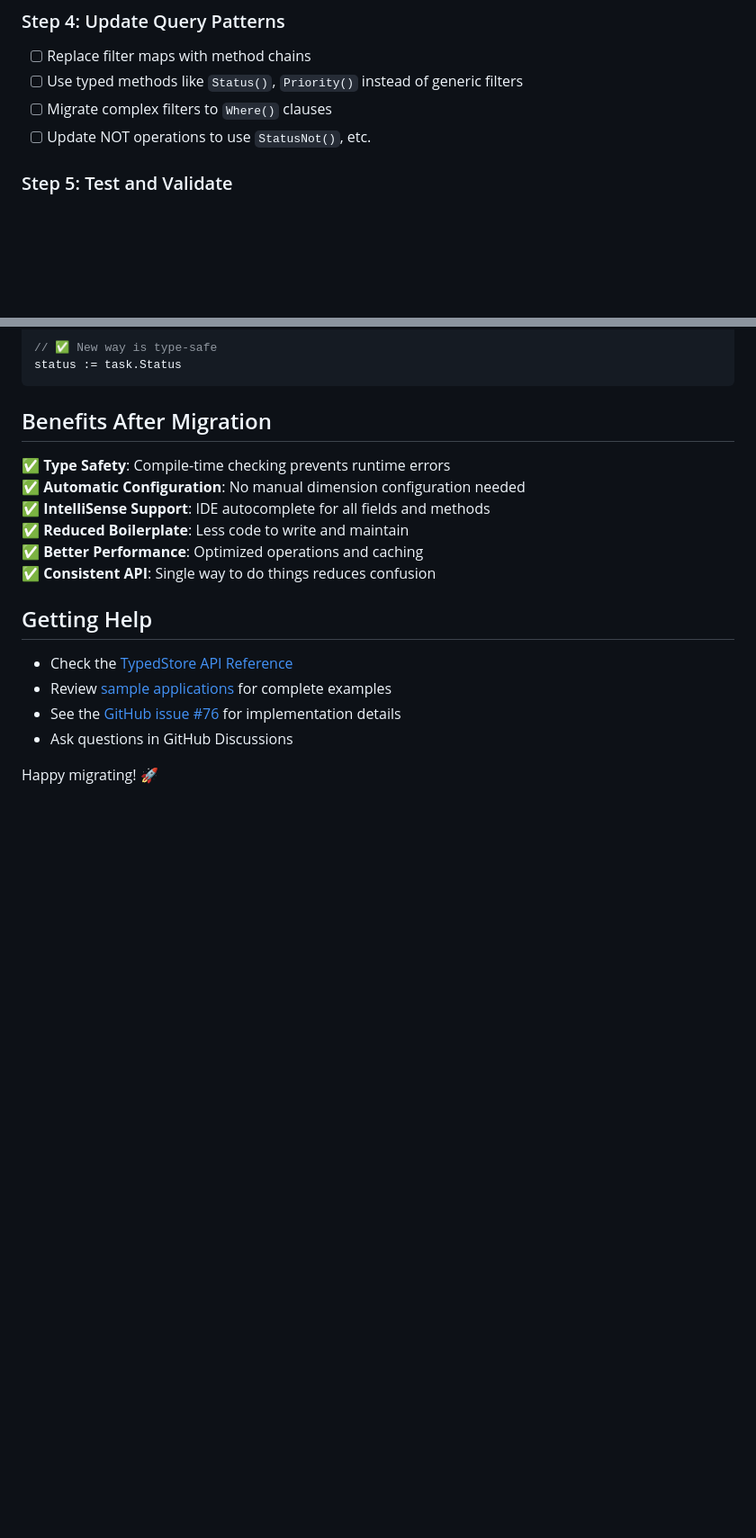
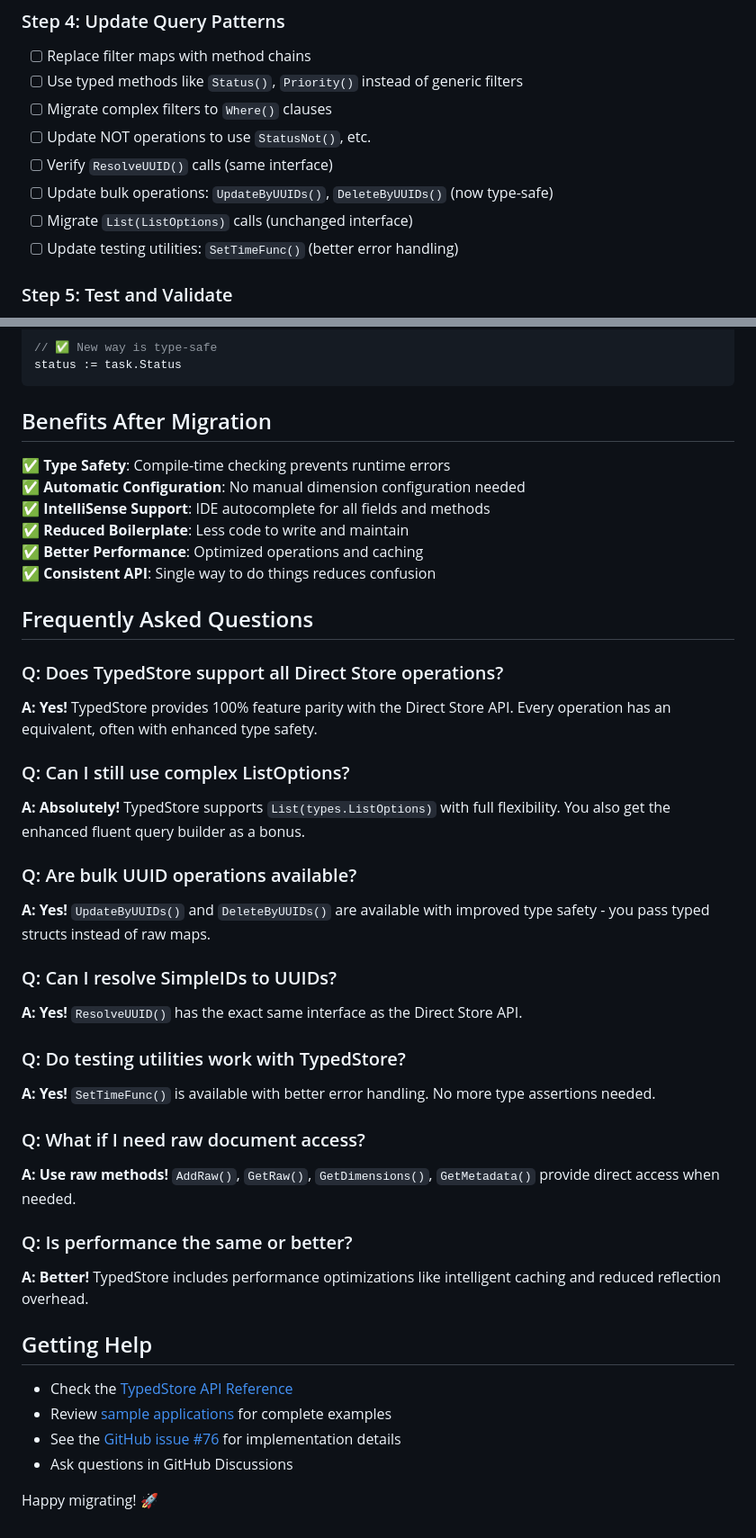
Before and after one commit to arthur-debert/nanostore, a Markdown page: docs/migration-direct-to-typed.md, 2 parts joined by grey strips. Shown at 90% size. GitHub-like rendering; blank space fills up the shorter version.

```diff
--- a/docs/migration-direct-to-typed.md
+++ b/docs/migration-direct-to-typed.md
@@ -362,6 +469,10 @@ err := store.SetTimeFunc(func() time.Time {
 - [ ] Use typed methods like `Status()`, `Priority()` instead of generic filters
 - [ ] Migrate complex filters to `Where()` clauses
 - [ ] Update NOT operations to use `StatusNot()`, etc.
+- [ ] Verify `ResolveUUID()` calls (same interface)
+- [ ] Update bulk operations: `UpdateByUUIDs()`, `DeleteByUUIDs()` (now type-safe)
+- [ ] Migrate `List(ListOptions)` calls (unchanged interface)
+- [ ] Update testing utilities: `SetTimeFunc()` (better error handling)
 
 ### Step 5: Test and Validate
 - [ ] Run existing tests with new TypedStore code
@@ -417,6 +528,29 @@ status := task.Status
 ✅ **Better Performance**: Optimized operations and caching
 ✅ **Consistent API**: Single way to do things reduces confusion
 
+## Frequently Asked Questions
+
+### Q: Does TypedStore support all Direct Store operations?
+**A: Yes!** TypedStore provides 100% feature parity with the Direct Store API. Every operation has an equivalent, often with enhanced type safety.
+
+### Q: Can I still use complex ListOptions?
+**A: Absolutely!** TypedStore supports `List(types.ListOptions)` with full flexibility. You also get the enhanced fluent query builder as a bonus.
+
+### Q: Are bulk UUID operations available?
+**A: Yes!** `UpdateByUUIDs()` and `DeleteByUUIDs()` are available with improved type safety - you pass typed structs instead of raw maps.
+
+### Q: Can I resolve SimpleIDs to UUIDs?
+**A: Yes!** `ResolveUUID()` has the exact same interface as the Direct Store API.
+
+### Q: Do testing utilities work with TypedStore?
+**A: Yes!** `SetTimeFunc()` is available with better error handling. No more type assertions needed.
+
+### Q: What if I need raw document access?
+**A: Use raw methods!** `AddRaw()`, `GetRaw()`, `GetDimensions()`, `GetMetadata()` provide direct access when needed.
+
+### Q: Is performance the same or better?
+**A: Better!** TypedStore includes performance optimizations like intelligent caching and reduced reflection overhead.
+
 ## Getting Help
 
 - Check the [TypedStore API Reference](./typed-api.md)
```
Also changed, not shown: other parts of docs/migration-direct-to-typed.md (+107 -0 lines).
